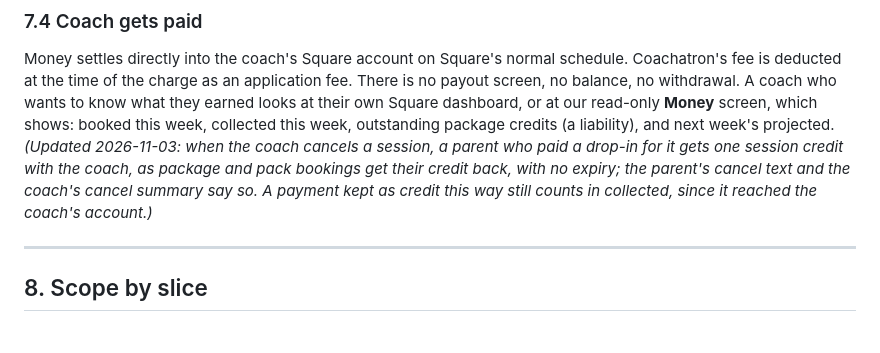
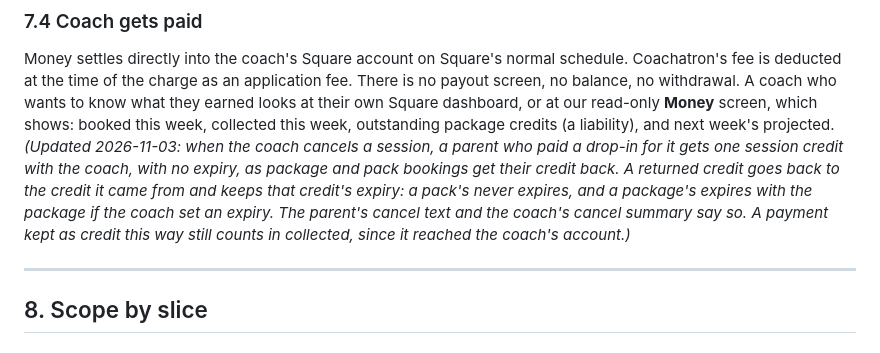
Before and after one commit to YOLOVibeCode/coachatron, a Markdown page: SPEC.md, the part around the change. Rendered like a GitHub page.

Commit message:
Say in the spec that a returned package credit keeps its package's expiry.
A coach's cancel returns a package or pack booking's credit to the
credit it came from, so it keeps that credit's expiry. The credit a
paid drop-in becomes never expires, and neither do a pack's sessions.

Co-Authored-By: Claude Opus 5.5 <noreply@anthropic.com>
Claude-Session: https://claude.ai/code/session_01PepVKNJ6rzXnWgvEMc5Hce

```diff
--- a/SPEC.md
+++ b/SPEC.md
@@ -208,10 +208,13 @@ who wants to know what they earned looks at their own Square dashboard, or at ou
 read-only **Money** screen, which shows: booked this week, collected this week,
 outstanding package credits (a liability), and next week's projected.
 *(Updated 2026-11-03: when the coach cancels a session, a parent who paid a
-drop-in for it gets one session credit with the coach, as package and pack
-bookings get their credit back, with no expiry; the parent's cancel text and
-the coach's cancel summary say so. A payment kept as credit this way still
-counts in collected, since it reached the coach's account.)*
+drop-in for it gets one session credit with the coach, with no expiry, as
+package and pack bookings get their credit back. A returned credit goes back
+to the credit it came from and keeps that credit's expiry: a pack's never
+expires, and a package's expires with the package if the coach set an expiry.
+The parent's cancel text and the coach's cancel summary say so. A payment
+kept as credit this way still counts in collected, since it reached the
+coach's account.)*
 
 ---
 
```
